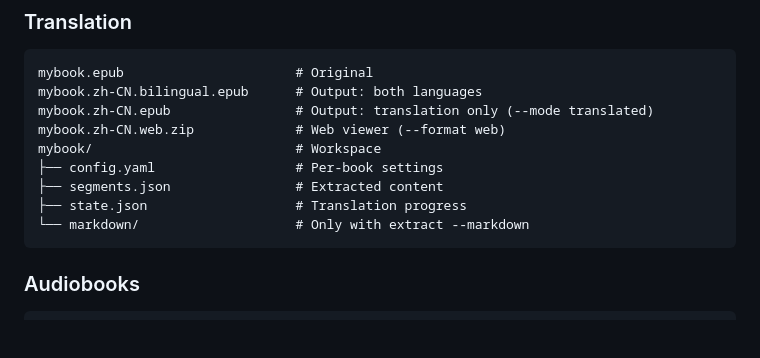
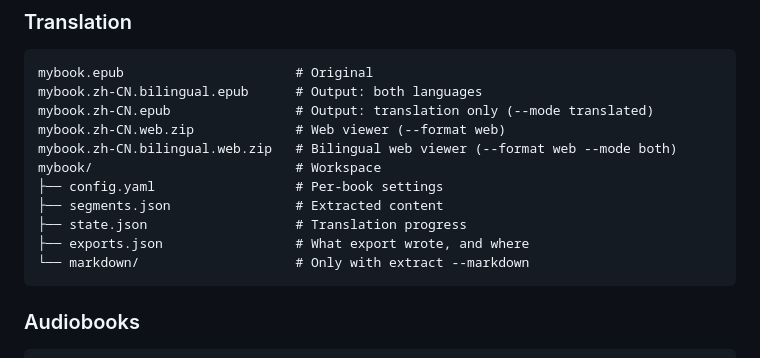
Before and after one commit to xiaolai/tepub, a Markdown page: README.md, the part around the change. Drawn GitHub-style; blank space fills up the shorter version.

````diff
--- a/README.md
+++ b/README.md
@@ -295,10 +295,12 @@ mybook.epub                      # Original
 mybook.zh-CN.bilingual.epub      # Output: both languages
 mybook.zh-CN.epub                # Output: translation only (--mode translated)
 mybook.zh-CN.web.zip             # Web viewer (--format web)
+mybook.zh-CN.bilingual.web.zip   # Bilingual web viewer (--format web --mode both)
 mybook/                          # Workspace
 ├── config.yaml                  # Per-book settings
 ├── segments.json                # Extracted content
 ├── state.json                   # Translation progress
+├── exports.json                 # What export wrote, and where
 └── markdown/                    # Only with extract --markdown
 ```
 
````
Also changed, not shown: CHANGELOG.md (+19 -0 lines).
